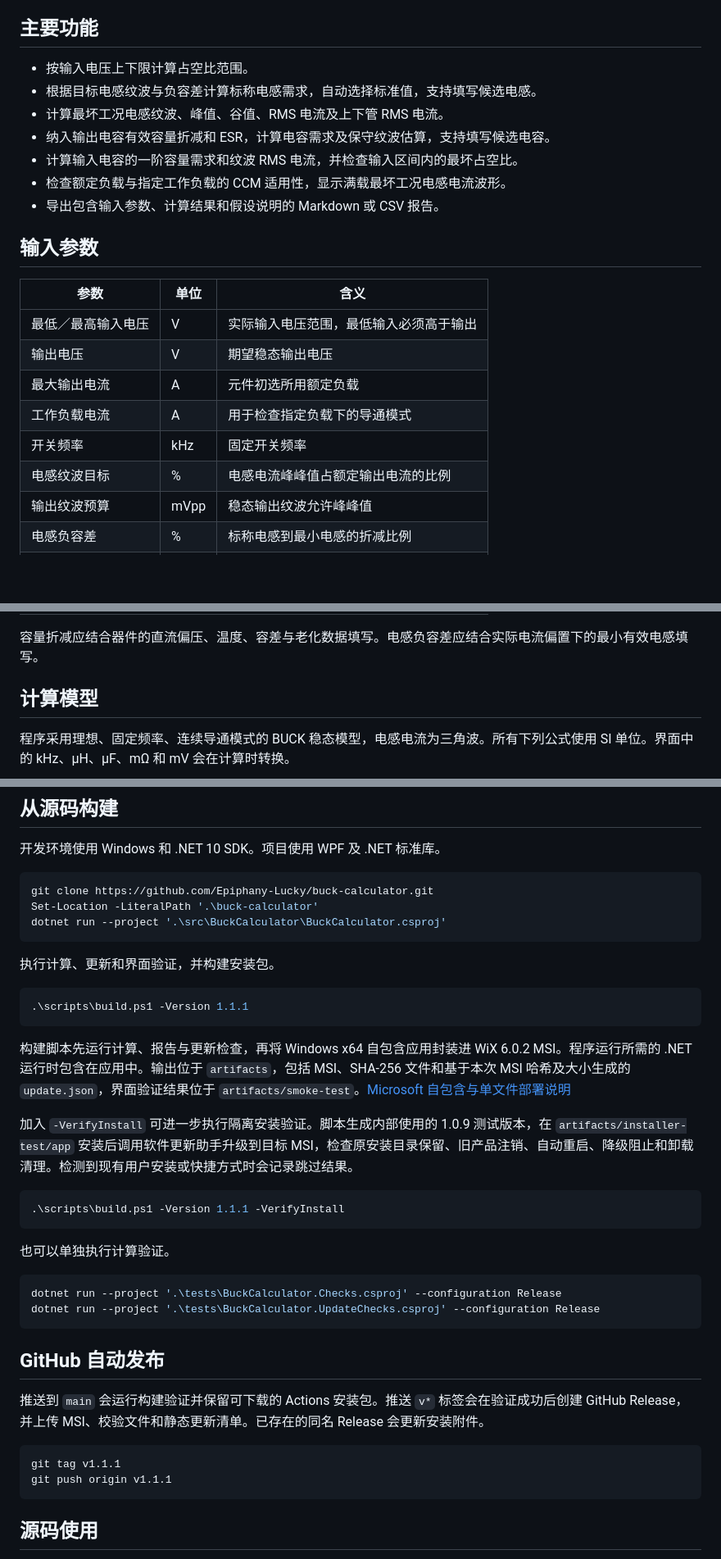
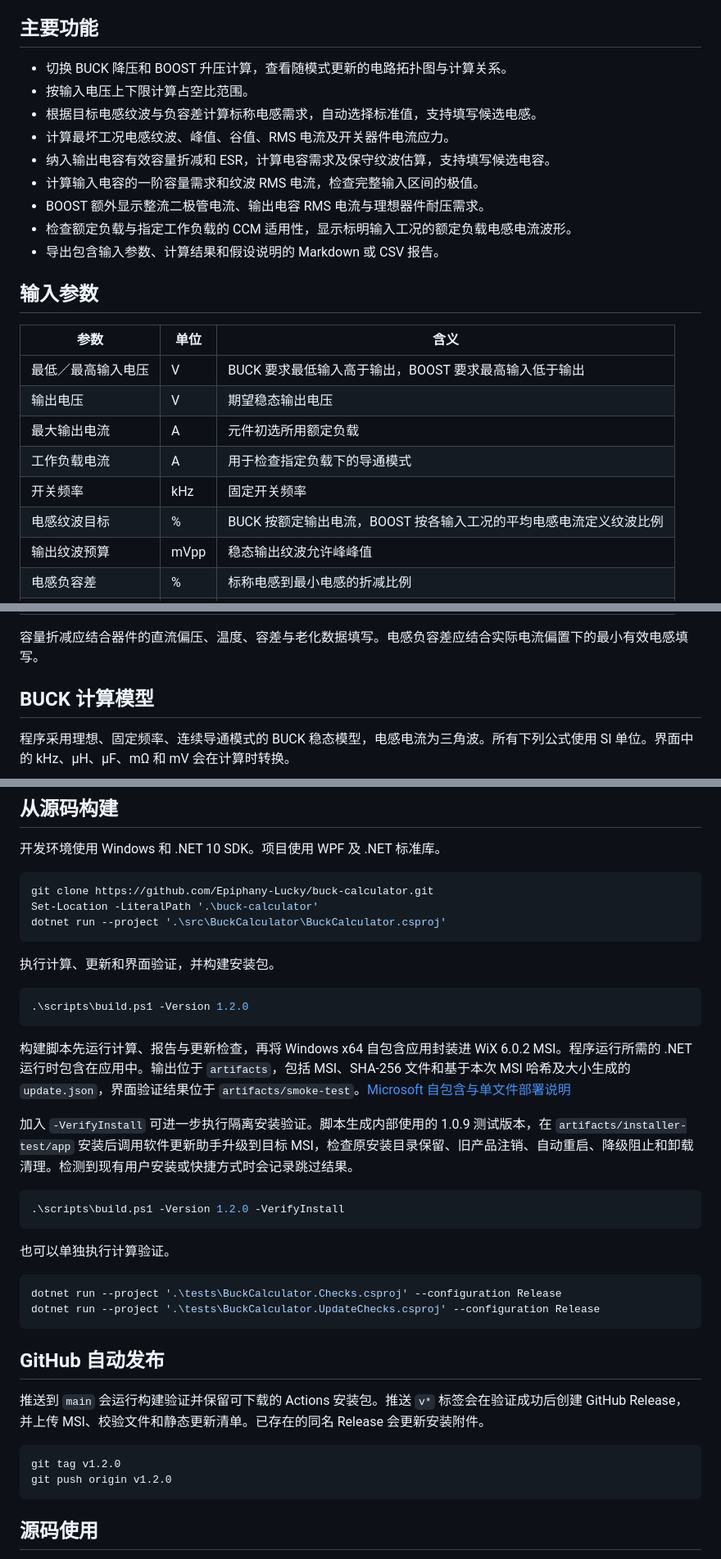
Before and after one commit to Epiphany-Lucky/buck-calculator, a Markdown page: README.md, 3 parts joined by grey strips. Shown at 82% size. GitHub-like rendering; blank space fills up the shorter version.

````diff
--- a/README.md
+++ b/README.md
@@ -30,24 +34,26 @@ Get-FileHash -Algorithm SHA256 -LiteralPath '.\BuckCalculator-v1.1.1-win-x64.msi
 
 ## 主要功能
 
+- 切换 BUCK 降压和 BOOST 升压计算，查看随模式更新的电路拓扑图与计算关系。
 - 按输入电压上下限计算占空比范围。
 - 根据目标电感纹波与负容差计算标称电感需求，自动选择标准值，支持填写候选电感。
-- 计算最坏工况电感纹波、峰值、谷值、RMS 电流及上下管 RMS 电流。
+- 计算最坏工况电感纹波、峰值、谷值、RMS 电流及开关器件电流应力。
 - 纳入输出电容有效容量折减和 ESR，计算电容需求及保守纹波估算，支持填写候选电容。
-- 计算输入电容的一阶容量需求和纹波 RMS 电流，并检查输入区间内的最坏占空比。
-- 检查额定负载与指定工作负载的 CCM 适用性，显示满载最坏工况电感电流波形。
+- 计算输入电容的一阶容量需求和纹波 RMS 电流，检查完整输入区间的极值。
+- BOOST 额外显示整流二极管电流、输出电容 RMS 电流与理想器件耐压需求。
+- 检查额定负载与指定工作负载的 CCM 适用性，显示标明输入工况的额定负载电感电流波形。
 - 导出包含输入参数、计算结果和假设说明的 Markdown 或 CSV 报告。
 
 ## 输入参数
 
 | 参数 | 单位 | 含义 |
 |---|---|---|
-| 最低／最高输入电压 | V | 实际输入电压范围，最低输入必须高于输出 |
+| 最低／最高输入电压 | V | BUCK 要求最低输入高于输出，BOOST 要求最高输入低于输出 |
 | 输出电压 | V | 期望稳态输出电压 |
 | 最大输出电流 | A | 元件初选所用额定负载 |
 | 工作负载电流 | A | 用于检查指定负载下的导通模式 |
 | 开关频率 | kHz | 固定开关频率 |
-| 电感纹波目标 | % | 电感电流峰峰值占额定输出电流的比例 |
+| 电感纹波目标 | % | BUCK 按额定输出电流，BOOST 按各输入工况的平均电感电流定义纹波比例 |
 | 输出纹波预算 | mVpp | 稳态输出纹波允许峰峰值 |
 | 电感负容差 | % | 标称电感到最小电感的折减比例 |
 | 电容容量折减 | % | 标称输出电容到有效容量的折减比例 |
@@ -58,7 +64,7 @@ Get-FileHash -Algorithm SHA256 -LiteralPath '.\BuckCalculator-v1.1.1-win-x64.msi
 
 容量折减应结合器件的直流偏压、温度、容差与老化数据填写。电感负容差应结合实际电流偏置下的最小有效电感填写。
 
-## 计算模型
+## BUCK 计算模型
 
 程序采用理想、固定频率、连续导通模式的 BUCK 稳态模型，电感电流为三角波。所有下列公式使用 SI 单位。界面中的 kHz、µH、µF、mΩ 和 mV 会在计算时转换。
 
@@ -109,7 +164,7 @@ dotnet run --project '.\src\BuckCalculator\BuckCalculator.csproj'
 执行计算、更新和界面验证，并构建安装包。
 
 ```powershell
-.\scripts\build.ps1 -Version 1.1.1
+.\scripts\build.ps1 -Version 1.2.0
 ```
 
 构建脚本先运行计算、报告与更新检查，再将 Windows x64 自包含应用封装进 WiX 6.0.2 MSI。程序运行所需的 .NET 运行时包含在应用中。输出位于 `artifacts`，包括 MSI、SHA-256 文件和基于本次 MSI 哈希及大小生成的 `update.json`，界面验证结果位于 `artifacts/smoke-test`。[Microsoft 自包含与单文件部署说明](https://learn.microsoft.com/en-us/dotnet/core/deploying/single-file/overview)
@@ -117,7 +172,7 @@ dotnet run --project '.\src\BuckCalculator\BuckCalculator.csproj'
 加入 `-VerifyInstall` 可进一步执行隔离安装验证。脚本生成内部使用的 1.0.9 测试版本，在 `artifacts/installer-test/app` 安装后调用软件更新助手升级到目标 MSI，检查原安装目录保留、旧产品注销、自动重启、降级阻止和卸载清理。检测到现有用户安装或快捷方式时会记录跳过结果。
 
 ```powershell
-.\scripts\build.ps1 -Version 1.1.1 -VerifyInstall
+.\scripts\build.ps1 -Version 1.2.0 -VerifyInstall
 ```
 
 也可以单独执行计算验证。
@@ -132,8 +187,8 @@ dotnet run --project '.\tests\BuckCalculator.UpdateChecks.csproj' --configuratio
 推送到 `main` 会运行构建验证并保留可下载的 Actions 安装包。推送 `v*` 标签会在验证成功后创建 GitHub Release，并上传 MSI、校验文件和静态更新清单。已存在的同名 Release 会更新安装附件。
 
 ```powershell
-git tag v1.1.1
-git push origin v1.1.1
+git tag v1.2.0
+git push origin v1.2.0
 ```
 
 ## 源码使用
````
Also changed, not shown: other parts of README.md (+59 -6 lines), docs/screenshot-boost.png (added), docs/screenshot.png, 15 other files.
